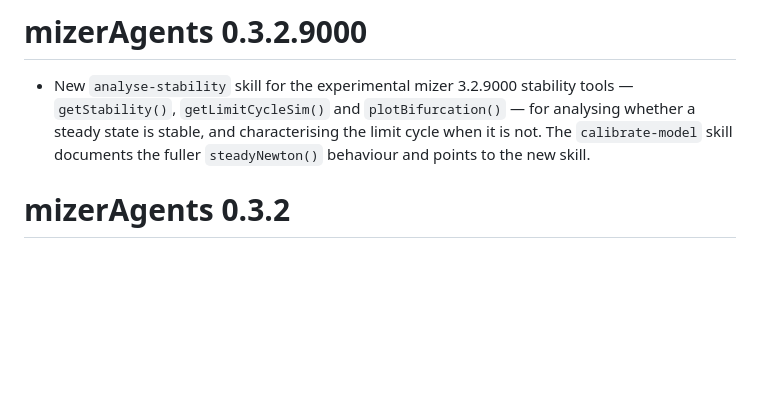
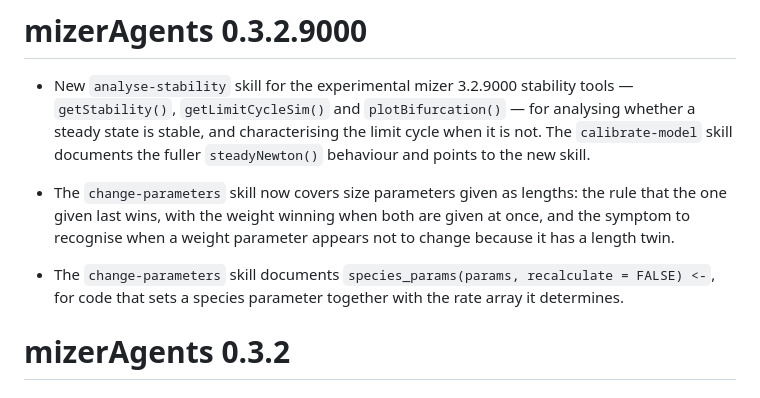
Before and after one commit to sizespectrum/mizerAgents, a Markdown page: NEWS.md, the part around the change. GitHub-like rendering; blank space fills up the shorter version.

Commit message:
Nightly skill review: length/weight size parameters and `recalculate = FALSE`
From yesterday's work in the `mizer` repo on `species_params<-()` (PR #471 and
the length/weight consistency rewrite). Both lessons go into the
`change-parameters` skill, which had no coverage of either.

* **Sizes given as lengths.** Every size parameter has a length twin
  (`w_mat`/`l_mat`, `w_max`/`l_max`, …) once `a` and `b` are supplied, and mizer
  keeps the pair consistent by the rule that the one given last wins, with the
  weight winning when both are given at the same time; disagreements now warn,
  naming the species. Added the rule plus the symptom an agent will actually
  meet: on a length-specified model, older mizer silently overwrote an assignment
  to a weight parameter from the unchanged length, so "this weight will not
  change" means "look for a length twin".

* **`species_params(params, recalculate = FALSE) <-`.** New argument that
  records the change as given but skips re-deriving calculated parameters and
  rebuilding rate arrays. Documented with the narrow case it exists for — code
  that computes a species parameter together with the rate array it determines
  (`ks` with `metab`, `z_ext` with `mu_b`), where recalculation would undo the
  caller's own work — and the consistency contract that comes with it. Also added
  a row to the "Which to use" table.

Nothing was taken from the `mizerEcopath` session, which was model-building work
specific to that project.

```diff
--- a/NEWS.md
+++ b/NEWS.md
@@ -5,6 +5,15 @@
   analysing whether a steady state is stable, and characterising the limit cycle
   when it is not. The `calibrate-model` skill documents the fuller
   `steadyNewton()` behaviour and points to the new skill.
+
+* The `change-parameters` skill now covers size parameters given as lengths:
+  the rule that the one given last wins, with the weight winning when both are
+  given at once, and the symptom to recognise when a weight parameter appears
+  not to change because it has a length twin.
+
+* The `change-parameters` skill documents
+  `species_params(params, recalculate = FALSE) <-`, for code that sets a
+  species parameter together with the rate array it determines.
 
 # mizerAgents 0.3.2
 
```
Also changed, not shown: 1 other file.
